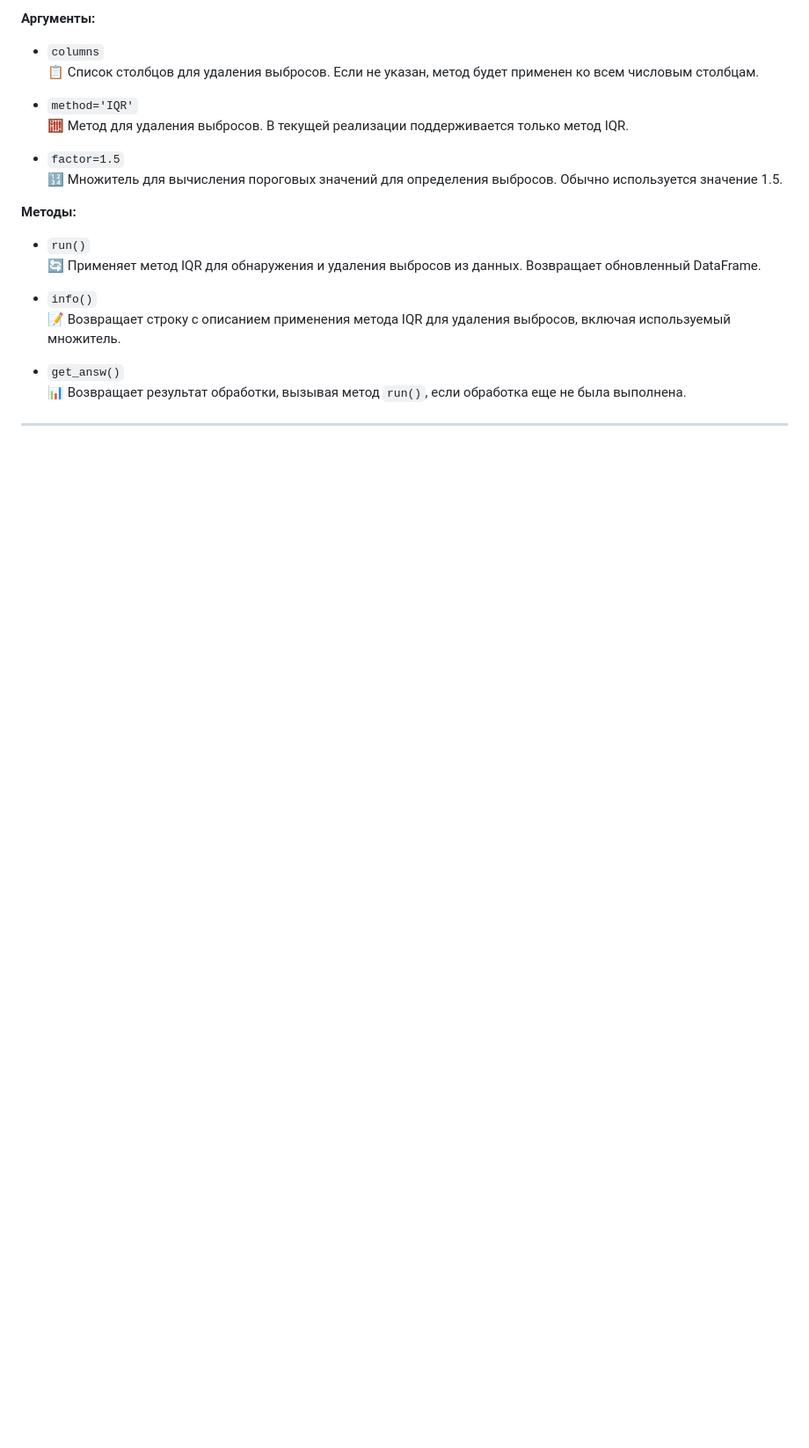
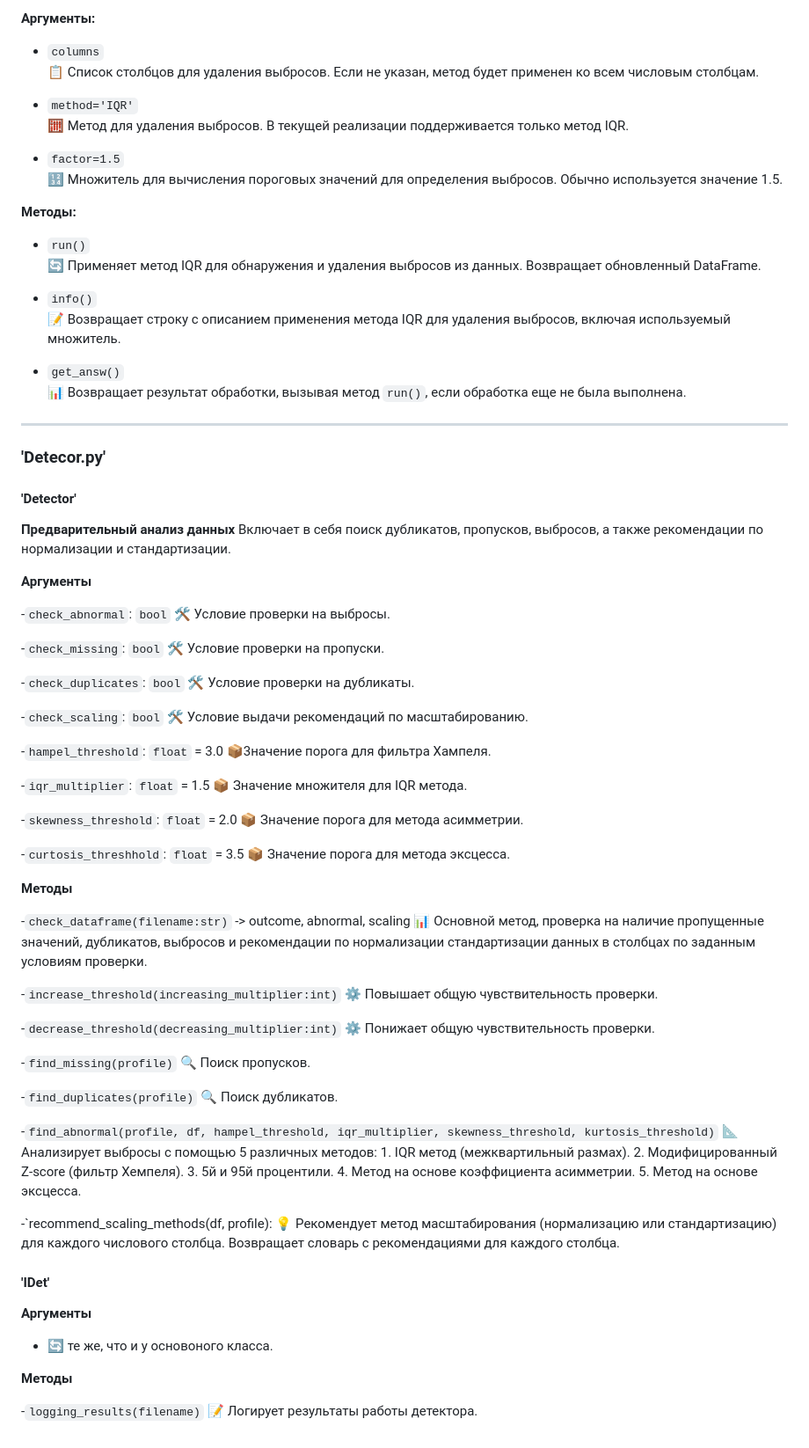
Before and after one commit to Balots/DPro, a Markdown page: README.md, the part around the change. Shown: that part at 88% size. GitHub-like rendering; blank space fills up the shorter version.

```diff
--- a/README.md
+++ b/README.md
@@ -159,3 +159,74 @@
   📊 Возвращает результат обработки, вызывая метод `run()`, если обработка еще не была выполнена.
 
 ---
+
+### 'Detecor.py'
+
+#### 'Detector'
+
+**Предварительный анализ данных** Включает в себя поиск дубликатов, пропусков, выбросов, а также рекомендации по нормализации и стандартизации.
+
+**Аргументы**
+
+-`check_abnormal`: `bool`
+  🛠 Условие проверки на выбросы.
+
+-`check_missing`: `bool`
+  🛠 Условие проверки на пропуски.
+
+-`check_duplicates`: `bool`
+  🛠 Условие проверки на дубликаты.
+
+-`check_scaling`: `bool`
+  🛠 Условие выдачи рекомендаций по масштабированию.
+
+-`hampel_threshold`: `float` = 3.0
+  📦3начение порога для фильтра Хампеля.
+
+-`iqr_multiplier`: `float` = 1.5
+  📦 Значение множителя для IQR метода.
+
+-`skewness_threshold`: `float` = 2.0
+  📦 Значение порога для метода асимметрии.
+
+-`curtosis_threshhold`: `float` = 3.5
+  📦 Значение порога для метода эксцесса.
+
+**Методы**
+
+-`check_dataframe(filename:str)` -> outcome, abnormal, scaling
+  📊 Основной метод, проверка на наличие пропущенные значений, дубликатов, выбросов и рекомендации по нормализации стандартизации данных в столбцах по заданным условиям проверки.
+
+-`increase_threshold(increasing_multiplier:int)`
+  ⚙️ Повышает общую чувствительность проверки.
+
+-`decrease_threshold(decreasing_multiplier:int)`
+  ⚙️ Понижает общую чувствительность проверки.
+
+-`find_missing(profile)`
+  🔍 Поиск пропусков.
+
+-`find_duplicates(profile)`
+  🔍 Поиск дубликатов.
+
+-`find_abnormal(profile, df, hampel_threshold, iqr_multiplier, skewness_threshold, kurtosis_threshold)`
+  📐 Анализирует выбросы с помощью 5 различных методов:
+            1. IQR метод (межквартильный размах).
+            2. Модифицированный Z-score (фильтр Хемпеля).
+            3. 5й и 95й процентили.
+            4. Метод на основе коэффициента асимметрии.
+            5. Метод на основе эксцесса.
+
+-`recommend_scaling_methods(df, profile):
+  💡 Рекомендует метод масштабирования (нормализацию или стандартизацию) для каждого числового столбца.
+Возвращает словарь с рекомендациями для каждого столбца.
+
+#### 'IDet'
+
+**Аргументы**
+- 🔄 те же, что и у основоного класса.
+
+**Методы**
+
+-`logging_results(filename)`
+  📝 Логирует результаты работы детектора.
```
